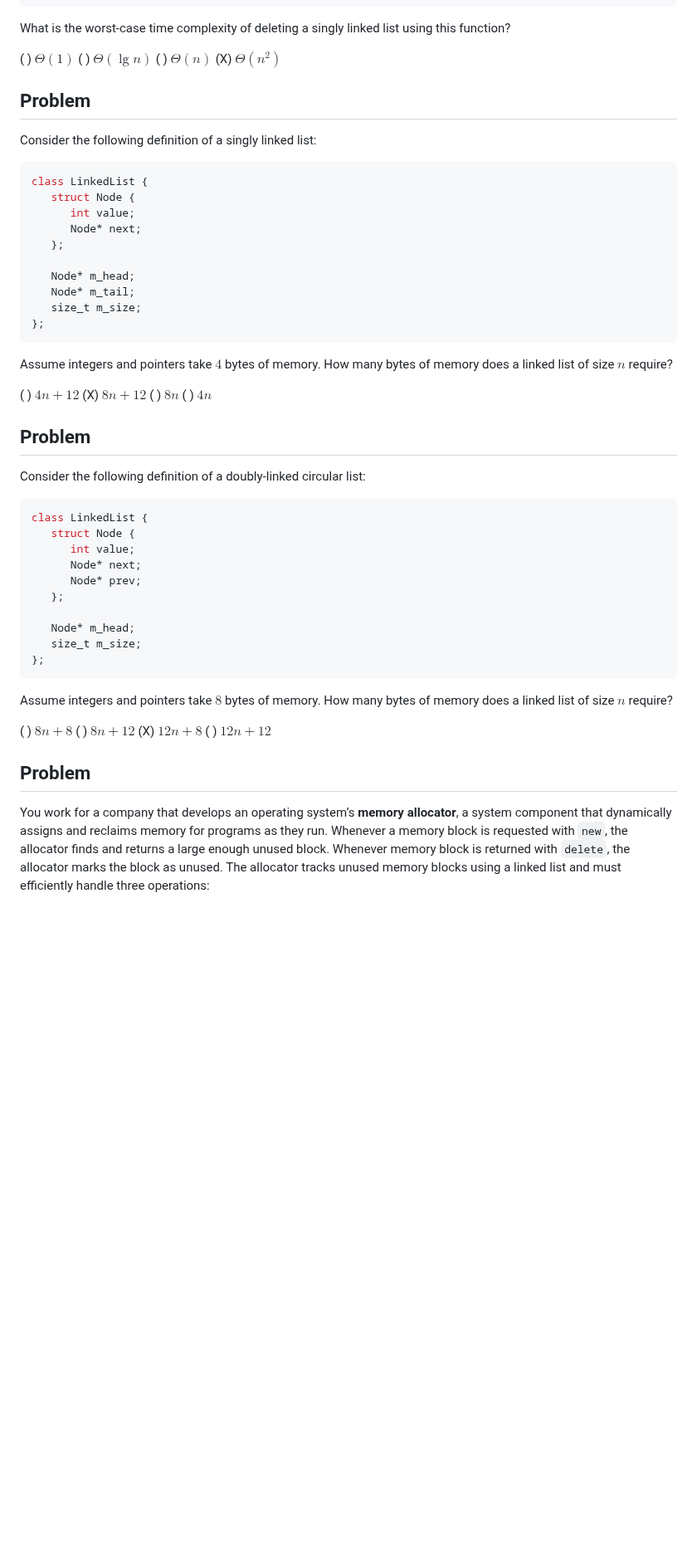
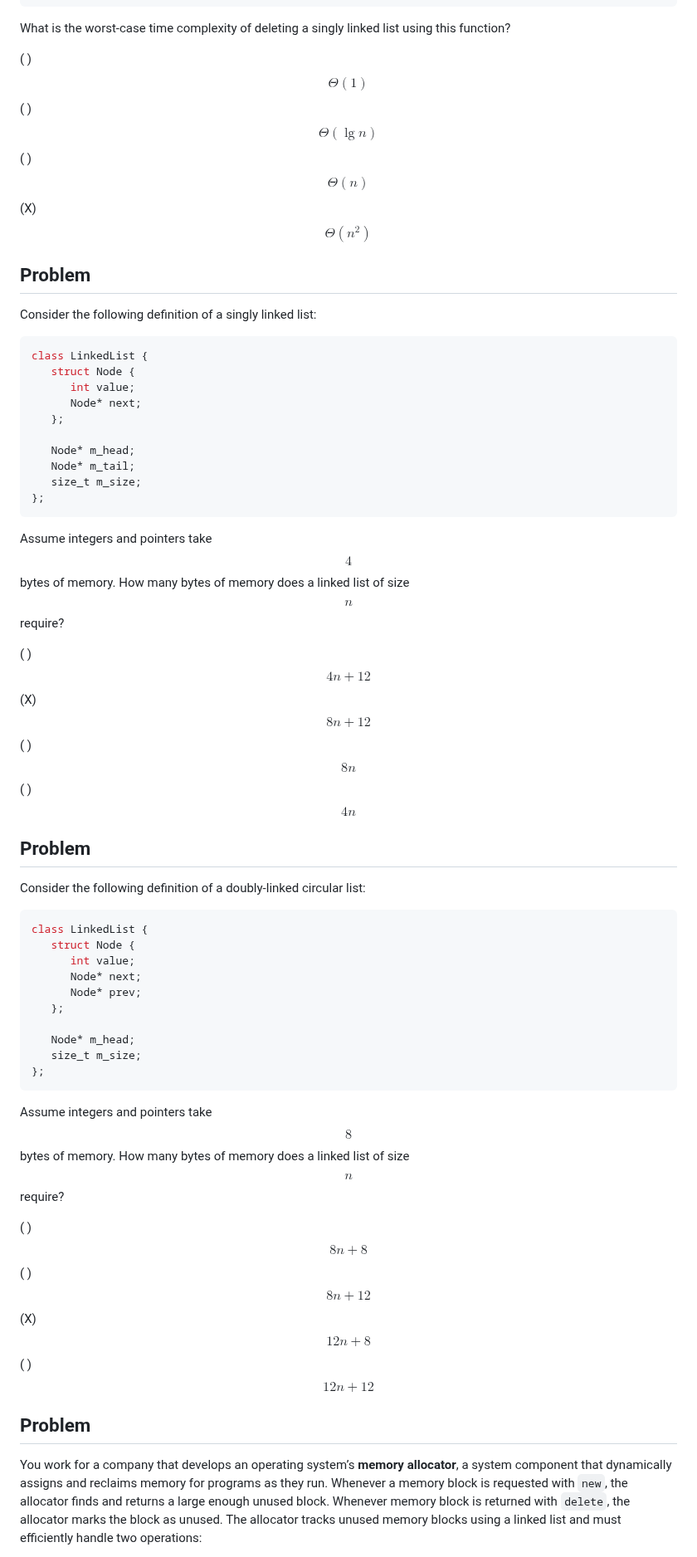
Before and after one commit to SupurCalvinHiggins/212-fall-2015, a Markdown page: assignments/ha-06/readme.md, the part around one of its changes. Shown at 83% size. Drawn GitHub-style; blank space fills up the shorter version.

````diff
--- a/assignments/ha-06/readme.md
+++ b/assignments/ha-06/readme.md
@@ -182,14 +200,15 @@ void destroy(Node* head) {
 
 What is the worst-case time complexity of deleting a singly linked list using this function?
 
-( ) $\Theta(1)$
-( ) $\Theta(\lg n)$
-( ) $\Theta(n)$
-(X) $\Theta(n^2)$
+( ) $$\Theta(1)$$
+( ) $$\Theta(\lg n)$$
+( ) $$\Theta(n)$$
+(X) $$\Theta(n^2)$$
 
 ## Problem
 
 Consider the following definition of a singly linked list:
+
 ```cpp
 class LinkedList {
    struct Node {
@@ -203,16 +222,18 @@ class LinkedList {
 };
 ```
 
-Assume integers and pointers take $4$ bytes of memory. How many bytes of memory does a linked list of size $n$ require?
+Assume integers and pointers take $$4$$ bytes of memory. How many bytes of memory does a linked list of size $$n$$
+require?
 
-( ) $4n + 12$
-(X) $8n + 12$
-( ) $8n$
-( ) $4n$
+( ) $$4n + 12$$
+(X) $$8n + 12$$
+( ) $$8n$$
+( ) $$4n$$
 
 ## Problem
 
 Consider the following definition of a doubly-linked circular list:
+
 ```cpp
 class LinkedList {
    struct Node {
@@ -226,14 +247,19 @@ class LinkedList {
 };
 ```
 
-Assume integers and pointers take $8$ bytes of memory. How many bytes of memory does a linked list of size $n$ require?
+Assume integers and pointers take $$8$$ bytes of memory. How many bytes of memory does a linked list of size $$n$$
+require?
 
-( ) $8n + 8$
-( ) $8n + 12$
-(X) $12n + 8$
-( ) $12n + 12$
+( ) $$8n + 8$$
+( ) $$8n + 12$$
+(X) $$12n + 8$$
+( ) $$12n + 12$$
 
 ## Problem
 
-You work for a company that develops an operating system’s **memory allocator**, a system component that dynamically assigns and reclaims memory for programs as they run. Whenever a memory block is requested with `new`, the allocator finds and returns a large enough unused block. Whenever memory block is returned with `delete`, the allocator marks the block as unused. The allocator tracks unused memory blocks using a linked list and must efficiently handle three operations:
+You work for a company that develops an operating system’s **memory allocator**, a system component that dynamically
+assigns and reclaims memory for programs as they run. Whenever a memory block is requested with `new`, the allocator
+finds and returns a large enough unused block. Whenever memory block is returned with `delete`, the allocator marks the
+block as unused. The allocator tracks unused memory blocks using a linked list and must efficiently handle two
+operations:
 
````
Also changed, not shown: other parts of assignments/ha-06/readme.md (+291 -231 lines).
